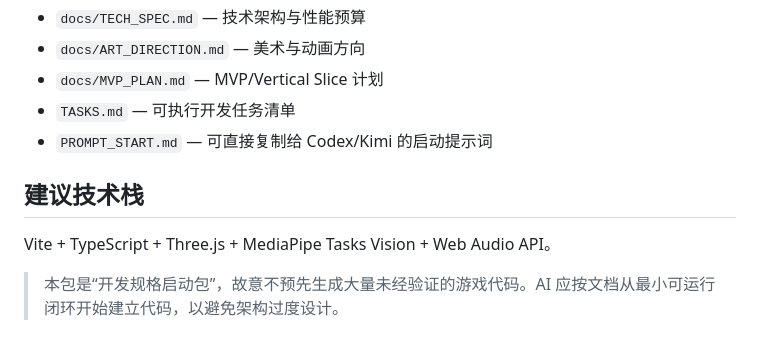
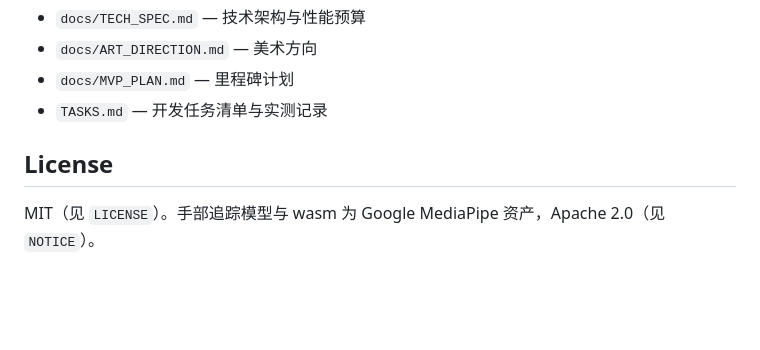
Before and after one commit to davidchen99/wobble-badminton, a Markdown page: README.md, the part around one of its changes. GitHub-like rendering; blank space fills up the shorter version.

```diff
--- a/README.md
+++ b/README.md
@@ -20,10 +40,8 @@
 - `docs/TECH_SPEC.md` — 技术架构与性能预算
-- `docs/ART_DIRECTION.md` — 美术与动画方向
-- `docs/MVP_PLAN.md` — MVP/Vertical Slice 计划
-- `TASKS.md` — 可执行开发任务清单
-- `PROMPT_START.md` — 可直接复制给 Codex/Kimi 的启动提示词
+- `docs/ART_DIRECTION.md` — 美术方向
+- `docs/MVP_PLAN.md` — 里程碑计划
+- `TASKS.md` — 开发任务清单与实测记录
 
-## 建议技术栈
-Vite + TypeScript + Three.js + MediaPipe Tasks Vision + Web Audio API。
+## License
 
-> 本包是“开发规格启动包”，故意不预先生成大量未经验证的游戏代码。AI 应按文档从最小可运行闭环开始建立代码，以避免架构过度设计。
+MIT（见 `LICENSE`）。手部追踪模型与 wasm 为 Google MediaPipe 资产，Apache 2.0（见 `NOTICE`）。
```
Also changed, not shown: other parts of README.md (+31 -11 lines), docs/screenshots/champion.png (added), docs/screenshots/court.png (added), 4 other files.
